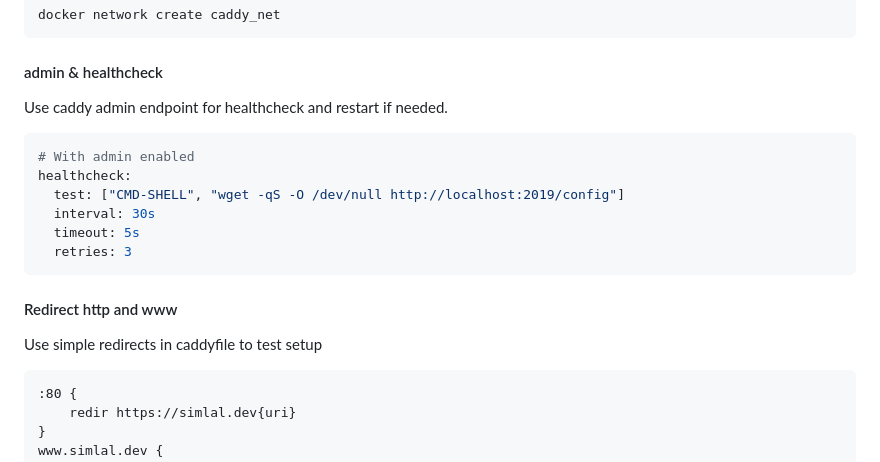
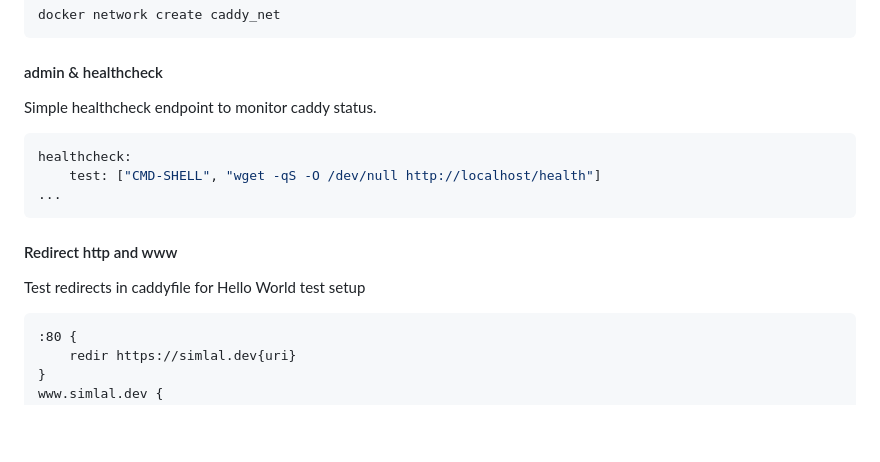
Before and after one commit to simlal/vps-homelab, a Markdown page: README.md, the part around the change. Drawn GitHub-style; blank space fills up the shorter version.

Commit message:
Update readme test retrigger

````diff
--- a/README.md
+++ b/README.md
@@ -107,20 +107,17 @@ docker network create caddy_net
 
 #### admin & healthcheck
 
-Use caddy admin endpoint for healthcheck and restart if needed.
+Simple healthcheck endpoint to monitor caddy status.
 
 ```yaml
-# With admin enabled
 healthcheck:
-  test: ["CMD-SHELL", "wget -qS -O /dev/null http://localhost:2019/config"]
-  interval: 30s
-  timeout: 5s
-  retries: 3
+    test: ["CMD-SHELL", "wget -qS -O /dev/null http://localhost/health"]
+...
 ```
 
 #### Redirect http and www
 
-Use simple redirects in caddyfile to test setup
+Test redirects in caddyfile for Hello World test setup
 
 ```caddy
 :80 {
````
